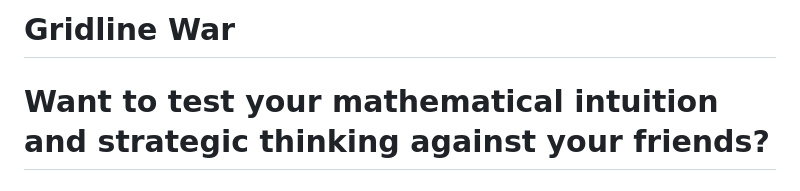
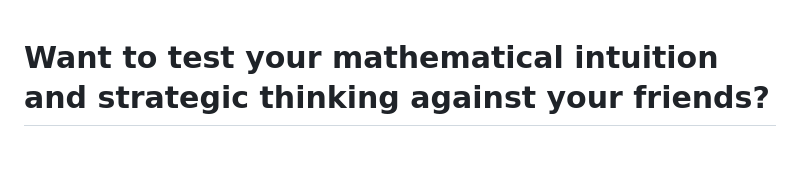
Before and after one commit to Li-eses/GridlineWar, a Markdown page: Readme.md, the part around the change. Rendered like a GitHub page; blank space fills up the shorter version.

Commit message:
Remove title from Readme.md
Removed the title from the Readme file.

```diff
--- a/Readme.md
+++ b/Readme.md
@@ -1,5 +1,3 @@
-# Gridline War
-
 # Want to test your mathematical intuition and strategic thinking against your friends?
 # Welcome to **Gridline War** (格线战争).
 
```
